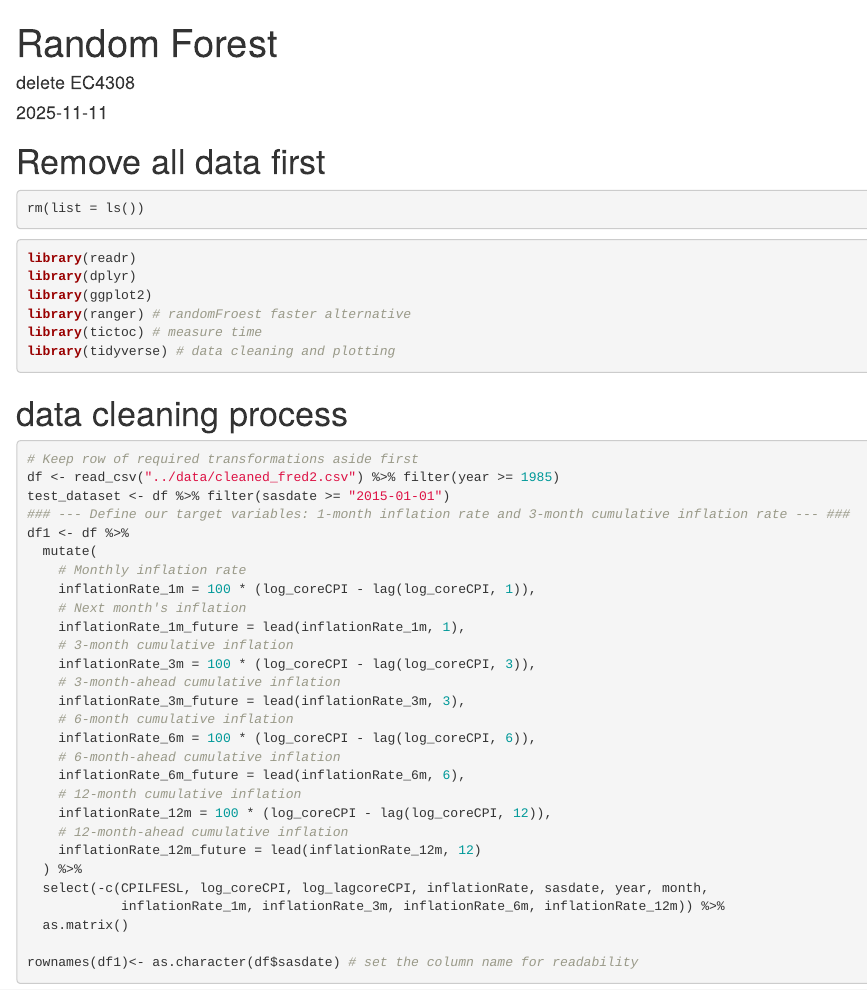
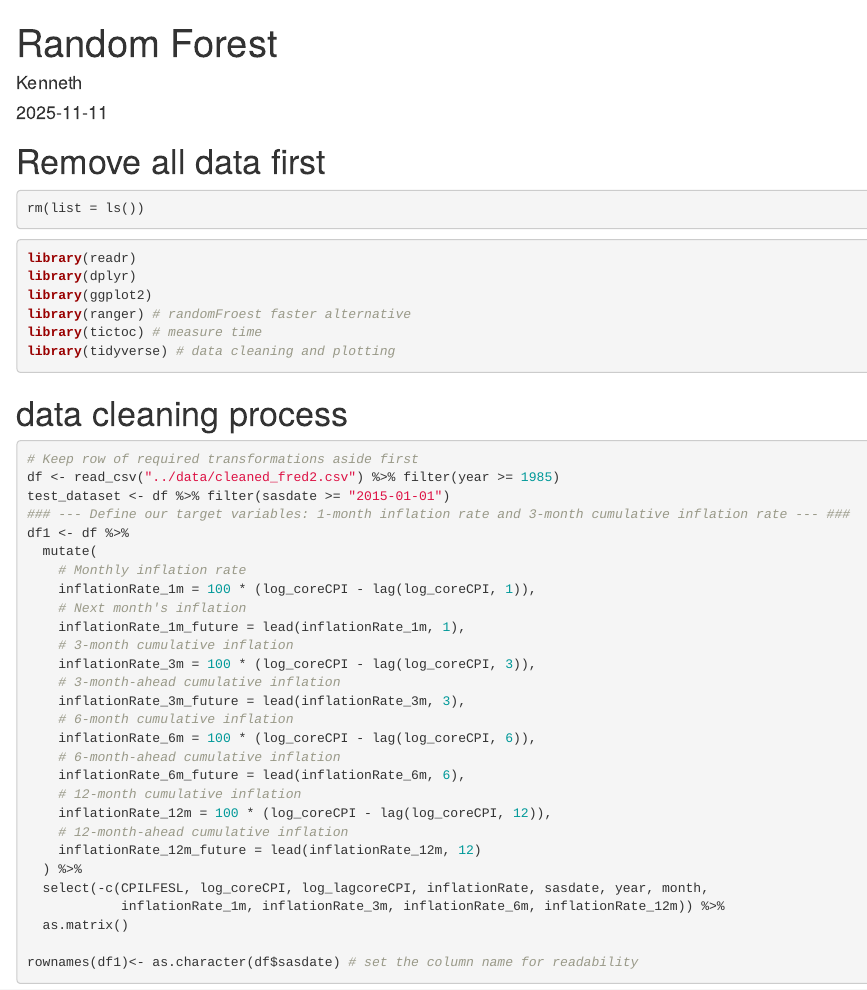
Before and after one commit to WHTang12/4308Group1, an R Markdown document (src/Random Forest - Ranger.Rmd): the page in a window 1100 px wide, from its top. Rendered offline with R 4.5, knitr and Pandoc, with nearby package versions; the code chunks are not run, so their results and figures are left out.

Commit message:
change rf

```diff
--- a/src/Random Forest - Ranger.Rmd
+++ b/src/Random Forest - Ranger.Rmd
@@ -1,6 +1,6 @@
 ---
 title: "Random Forest"
-author: "delete EC4308"
+author: "Kenneth"
 date: "`r Sys.Date()`"
 output: html_document
 ---
```
